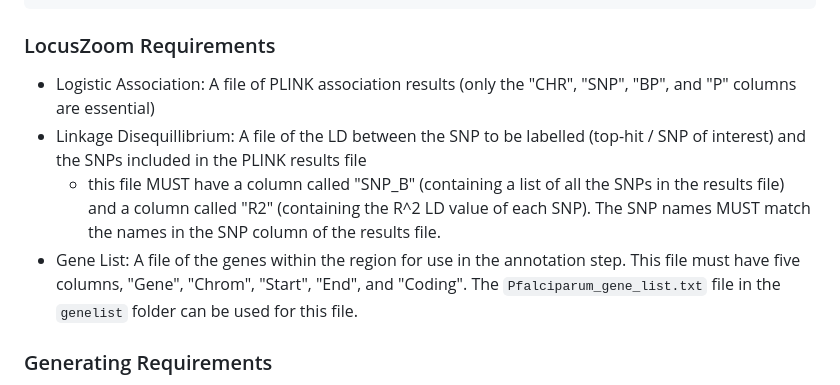
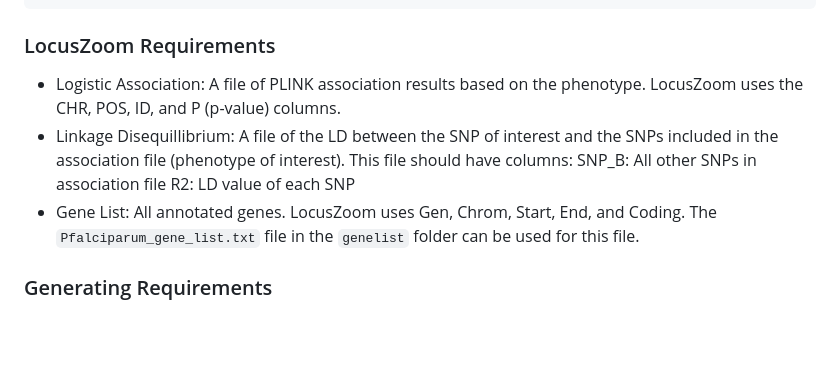
Before and after one commit to LocusZoom-Team/Plasmodium-LocusZoom, a Markdown page: README.md, the part around the change. Drawn GitHub-style; blank space fills up the shorter version.

Commit message:
fixed leftover geeketics text README.md

```diff
--- a/README.md
+++ b/README.md
@@ -50,10 +50,12 @@ unzip plink_linux_x86_64_20230116.zip
 
 ### LocusZoom Requirements
 
-  - Logistic Association: A file of PLINK association results (only the "CHR", "SNP", "BP", and "P" columns are essential)
-  - Linkage Disequillibrium: A file of the LD between the SNP to be labelled (top-hit / SNP of interest) and the SNPs included in the PLINK results file
-    - this file MUST have a column called "SNP_B" (containing a list of all the SNPs in the results file) and a column called "R2" (containing the R^2 LD value of each SNP). The SNP names MUST match the names in the SNP column of the results file.
-  - Gene List: A file of the genes within the region for use in the annotation step. This file must have five columns, "Gene", "Chrom", "Start", "End", and "Coding". The `Pfalciparum_gene_list.txt` file in the `genelist` folder can be used for this file.
+  - Logistic Association: A file of PLINK association results based on the phenotype. LocusZoom uses the CHR, POS, ID, and P (p-value) columns.
+  - Linkage Disequillibrium: A file of the LD between the SNP of interest and the SNPs included in the association file (phenotype of interest).
+      This file should have columns:
+        SNP_B: All other SNPs in association file
+        R2: LD value of each SNP
+  - Gene List: All annotated genes. LocusZoom uses Gen, Chrom, Start, End, and Coding. The `Pfalciparum_gene_list.txt` file in the `genelist` folder can be used for this file.
 
 ### Generating Requirements
 
```
